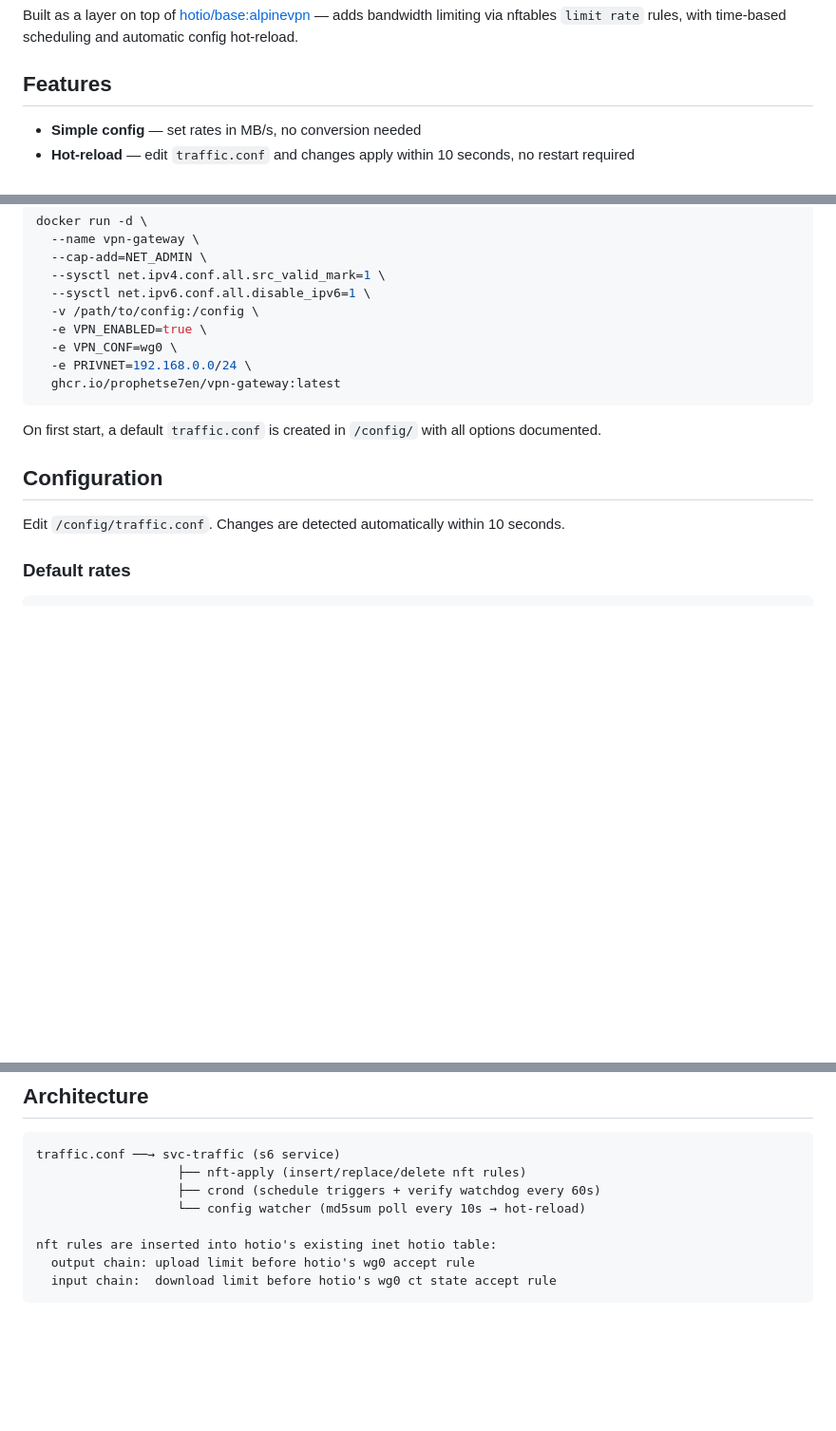
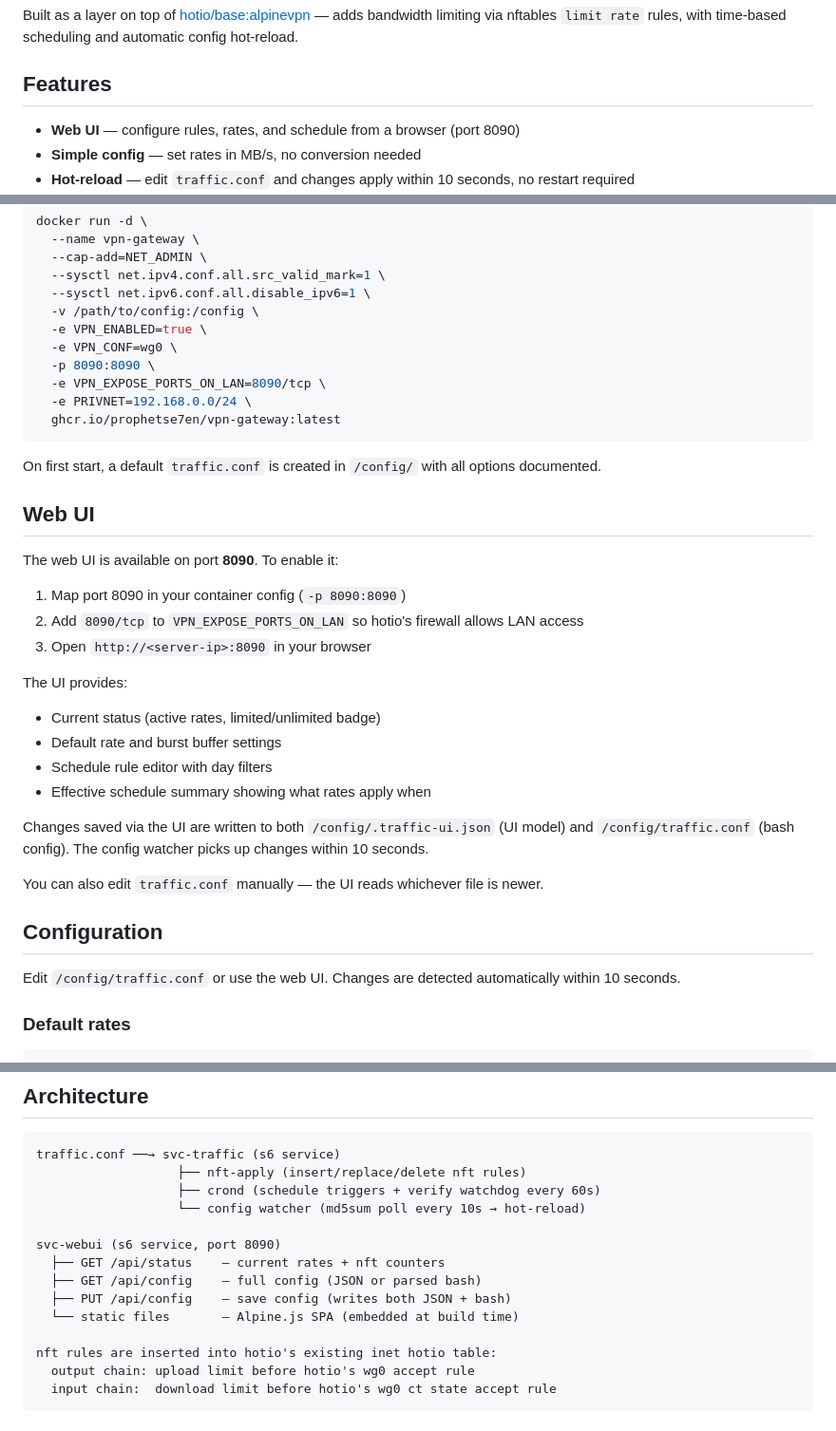
Before and after one commit to ProphetSe7en/vpn-gateway, a Markdown page: README.md, 3 parts joined by grey strips. Shown at 95% size. Drawn GitHub-style; blank space fills up the shorter version.

Commit message:
docs: add web UI setup instructions to README
Co-Authored-By: Claude Opus 4.6 (1M context) <noreply@anthropic.com>

````diff
--- a/README.md
+++ b/README.md
@@ -6,6 +6,7 @@ Built as a layer on top of [hotio/base:alpinevpn](https://hotio.dev/containers/b
 
 ## Features
 
+- **Web UI** — configure rules, rates, and schedule from a browser (port 8090)
 - **Simple config** — set rates in MB/s, no conversion needed
 - **Hot-reload** — edit `traffic.conf` and changes apply within 10 seconds, no restart required
 - **Time-based scheduling** — different rates for different times of day and days of the week
@@ -49,15 +50,35 @@ docker run -d \
   -v /path/to/config:/config \
   -e VPN_ENABLED=true \
   -e VPN_CONF=wg0 \
+  -p 8090:8090 \
+  -e VPN_EXPOSE_PORTS_ON_LAN=8090/tcp \
   -e PRIVNET=192.168.0.0/24 \
   ghcr.io/prophetse7en/vpn-gateway:latest
 ```
 
 On first start, a default `traffic.conf` is created in `/config/` with all options documented.
 
+## Web UI
+
+The web UI is available on port **8090**. To enable it:
+
+1. Map port 8090 in your container config (`-p 8090:8090`)
+2. Add `8090/tcp` to `VPN_EXPOSE_PORTS_ON_LAN` so hotio's firewall allows LAN access
+3. Open `http://<server-ip>:8090` in your browser
+
+The UI provides:
+- Current status (active rates, limited/unlimited badge)
+- Default rate and burst buffer settings
+- Schedule rule editor with day filters
+- Effective schedule summary showing what rates apply when
+
+Changes saved via the UI are written to both `/config/.traffic-ui.json` (UI model) and `/config/traffic.conf` (bash config). The config watcher picks up changes within 10 seconds.
+
+You can also edit `traffic.conf` manually — the UI reads whichever file is newer.
+
 ## Configuration
 
-Edit `/config/traffic.conf`. Changes are detected automatically within 10 seconds.
+Edit `/config/traffic.conf` or use the web UI. Changes are detected automatically within 10 seconds.
 
 ### Default rates
 
@@ -152,6 +173,12 @@ traffic.conf ──→ svc-traffic (s6 service)
                    ├── crond (schedule triggers + verify watchdog every 60s)
                    └── config watcher (md5sum poll every 10s → hot-reload)
 
+svc-webui (s6 service, port 8090)
+  ├── GET /api/status    — current rates + nft counters
+  ├── GET /api/config    — full config (JSON or parsed bash)
+  ├── PUT /api/config    — save config (writes both JSON + bash)
+  └── static files       — Alpine.js SPA (embedded at build time)
+
 nft rules are inserted into hotio's existing inet hotio table:
   output chain: upload limit before hotio's wg0 accept rule
   input chain:  download limit before hotio's wg0 ct state accept rule
````
